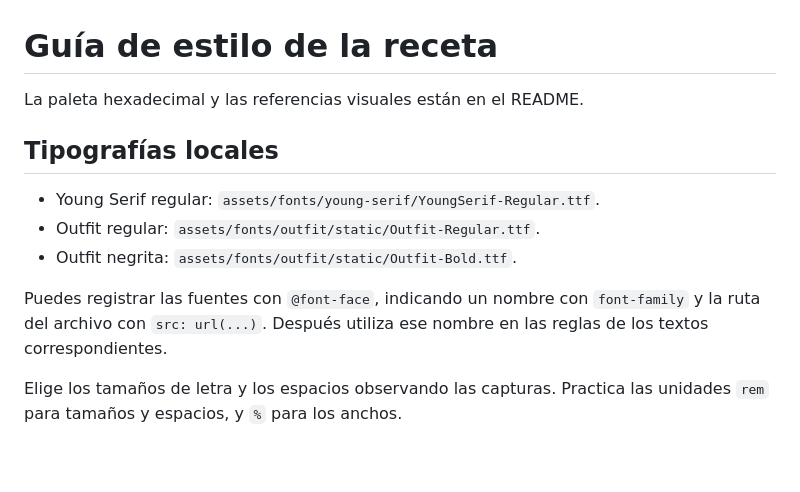
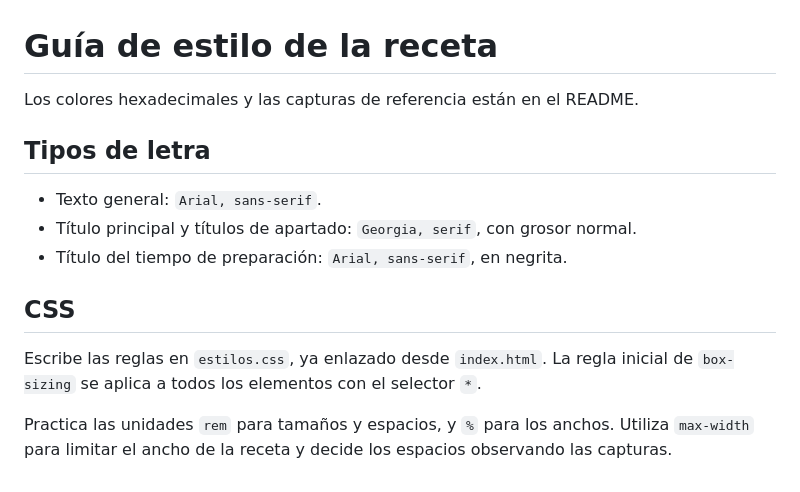
Before and after one commit to omiras/recipe-page-main-femxa, a Markdown page: style-guide.md, the part around the change. GitHub-like rendering.

```diff
--- a/style-guide.md
+++ b/style-guide.md
@@ -1,13 +1,15 @@
 # Guía de estilo de la receta
 
-La paleta hexadecimal y las referencias visuales están en el README.
+Los colores hexadecimales y las capturas de referencia están en el README.
 
-## Tipografías locales
+## Tipos de letra
 
-- Young Serif regular: `assets/fonts/young-serif/YoungSerif-Regular.ttf`.
-- Outfit regular: `assets/fonts/outfit/static/Outfit-Regular.ttf`.
-- Outfit negrita: `assets/fonts/outfit/static/Outfit-Bold.ttf`.
+- Texto general: `Arial, sans-serif`.
+- Título principal y títulos de apartado: `Georgia, serif`, con grosor normal.
+- Título del tiempo de preparación: `Arial, sans-serif`, en negrita.
 
-Puedes registrar las fuentes con `@font-face`, indicando un nombre con `font-family` y la ruta del archivo con `src: url(...)`. Después utiliza ese nombre en las reglas de los textos correspondientes.
+## CSS
 
-Elige los tamaños de letra y los espacios observando las capturas. Practica las unidades `rem` para tamaños y espacios, y `%` para los anchos.
+Escribe las reglas en `estilos.css`, ya enlazado desde `index.html`. La regla inicial de `box-sizing` se aplica a todos los elementos con el selector `*`.
+
+Practica las unidades `rem` para tamaños y espacios, y `%` para los anchos. Utiliza `max-width` para limitar el ancho de la receta y decide los espacios observando las capturas.
```
Also changed, not shown: README.md (+27 -49 lines), disenoEsperado-movil.png (added), disenoEsperado.png (added), 2 other files.
